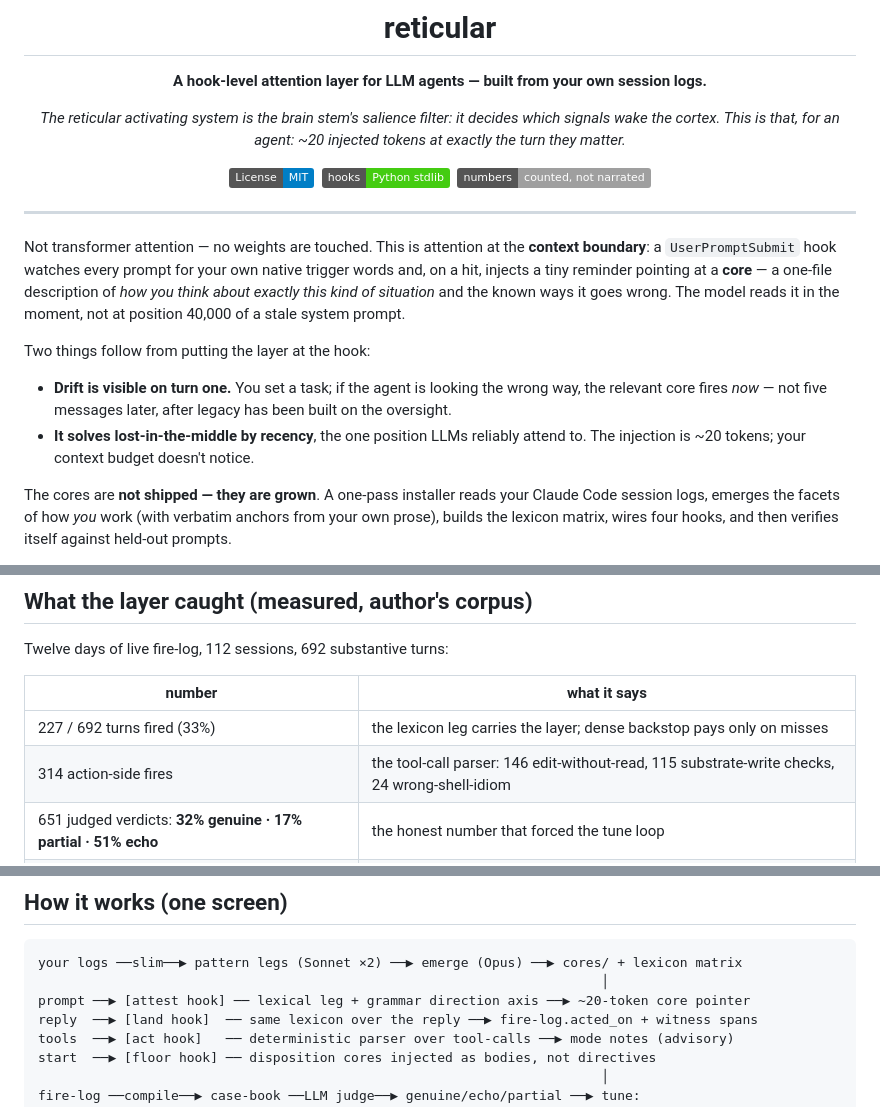
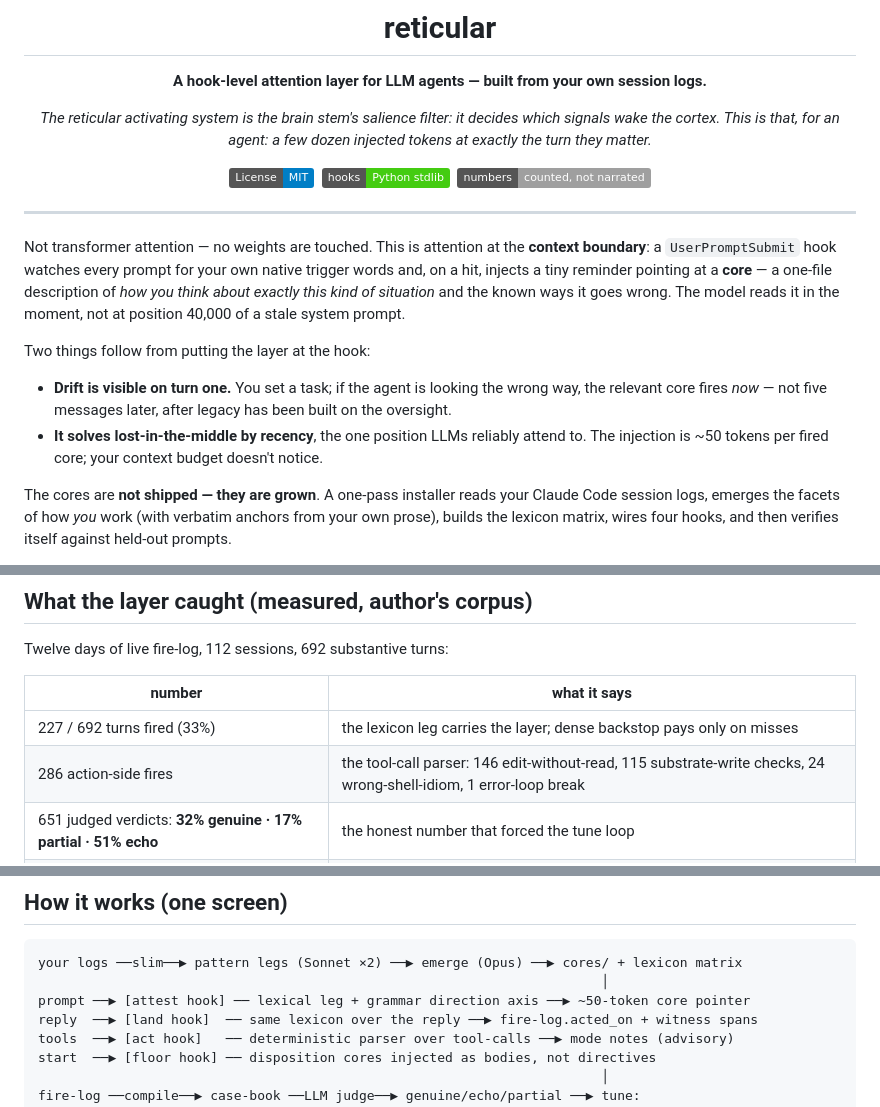
Before and after one commit to zzallirog/reticular, a Markdown page: README.md, 3 parts joined by grey strips. Drawn GitHub-style; badges without logos.

Commit message:
claims: action-fire breakdown now sums (286 across the four shipped modes); injection cost ~50 tokens, not ~20
- '314 action-side fires: 146+115+24' did not sum (285) — the 314 total
  also counted 28 fires of a persona-tempo mode that is not part of the
  shipped harness and 1 loop-break. Scoped the public number to the four
  shipped modes: 146+115+24+1 = 286, counted from the same act-log
- '~20 injected tokens' measured low: one fired core injects ~156 chars
  with a RU-heavy header ≈ 50-70 tokens. '~50 per fired core' / 'a few
  dozen' is the defensible figure

````diff
--- a/README.md
+++ b/README.md
@@ -5,7 +5,7 @@
 **A hook-level attention layer for LLM agents — built from your own session logs.**
 
 *The reticular activating system is the brain stem's salience filter: it decides
-which signals wake the cortex. This is that, for an agent: ~20 injected tokens
+which signals wake the cortex. This is that, for an agent: a few dozen injected tokens
 at exactly the turn they matter.*
 
 ![License: MIT](https://img.shields.io/badge/License-MIT-blue.svg)
@@ -29,7 +29,8 @@ Two things follow from putting the layer at the hook:
   wrong way, the relevant core fires *now* — not five messages later, after
   legacy has been built on the oversight.
 - **It solves lost-in-the-middle by recency**, the one position LLMs reliably
-  attend to. The injection is ~20 tokens; your context budget doesn't notice.
+  attend to. The injection is ~50 tokens per fired core; your context budget
+  doesn't notice.
 
 The cores are **not shipped — they are grown**. A one-pass installer reads your
 Claude Code session logs, emerges the facets of how *you* work (with verbatim
@@ -112,7 +113,7 @@ Twelve days of live fire-log, 112 sessions, 692 substantive turns:
 | number | what it says |
 |---|---|
 | 227 / 692 turns fired (33%) | the lexicon leg carries the layer; dense backstop pays only on misses |
-| 314 action-side fires | the tool-call parser: 146 edit-without-read, 115 substrate-write checks, 24 wrong-shell-idiom |
+| 286 action-side fires | the tool-call parser: 146 edit-without-read, 115 substrate-write checks, 24 wrong-shell-idiom, 1 error-loop break |
 | 651 judged verdicts: **32% genuine · 17% partial · 51% echo** | the honest number that forced the tune loop |
 | 76 lexicon-hole candidates, 26 anti-trigger candidates | mined mechanically from the same log — tuning is data, not vibes |
 
@@ -137,7 +138,7 @@ More screenshots: [docs/GALLERY.md](docs/GALLERY.md).
 ```
 your logs ──slim──▶ pattern legs (Sonnet ×2) ──▶ emerge (Opus) ──▶ cores/ + lexicon matrix
                                                                         │
-prompt ──▶ [attest hook] ── lexical leg + grammar direction axis ──▶ ~20-token core pointer
+prompt ──▶ [attest hook] ── lexical leg + grammar direction axis ──▶ ~50-token core pointer
 reply  ──▶ [land hook]  ── same lexicon over the reply ──▶ fire-log.acted_on + witness spans
 tools  ──▶ [act hook]   ── deterministic parser over tool-calls ──▶ mode notes (advisory)
 start  ──▶ [floor hook] ── disposition cores injected as bodies, not directives
````
Also changed, not shown: docs/CASES.md (+1 -1 lines), harness/docs/INSTALL-AGENT.md (+1 -1 lines).
